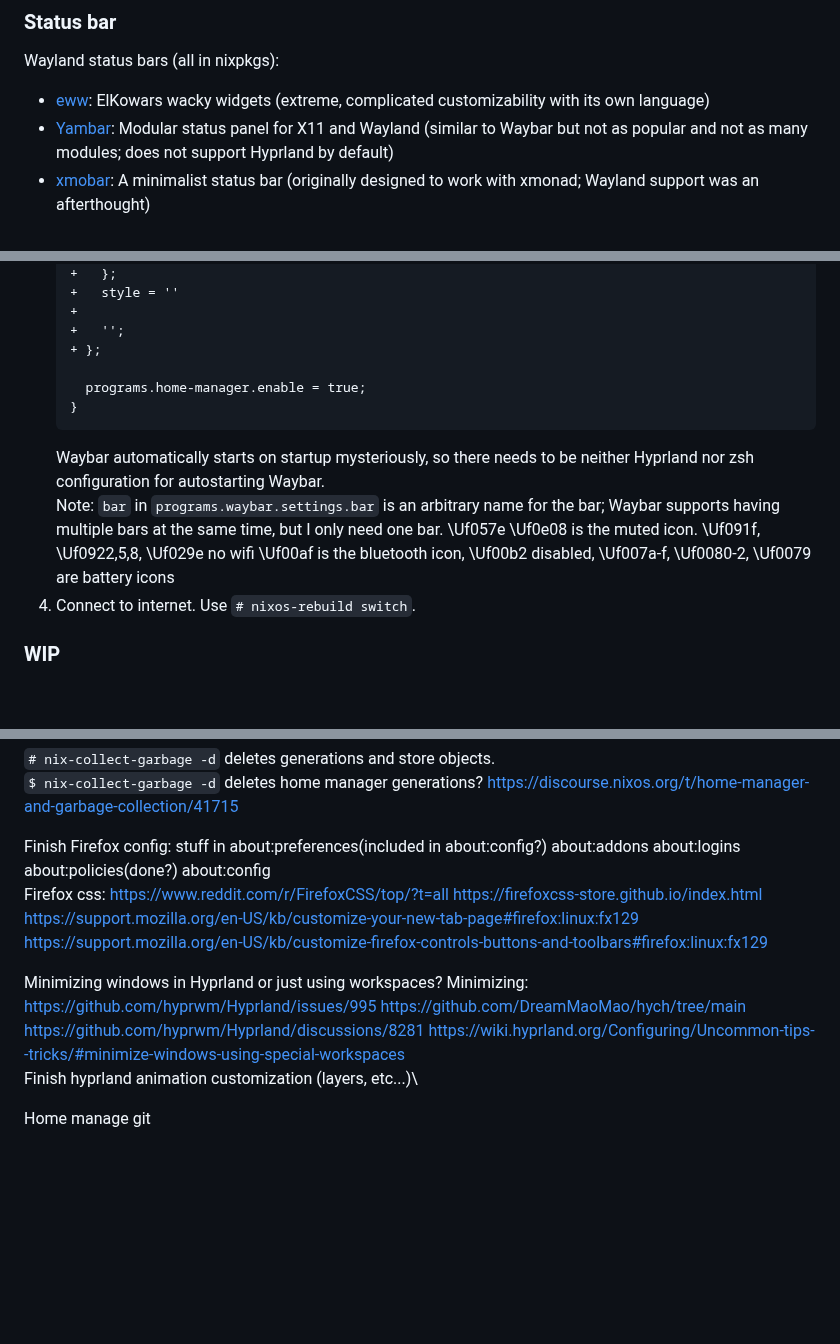
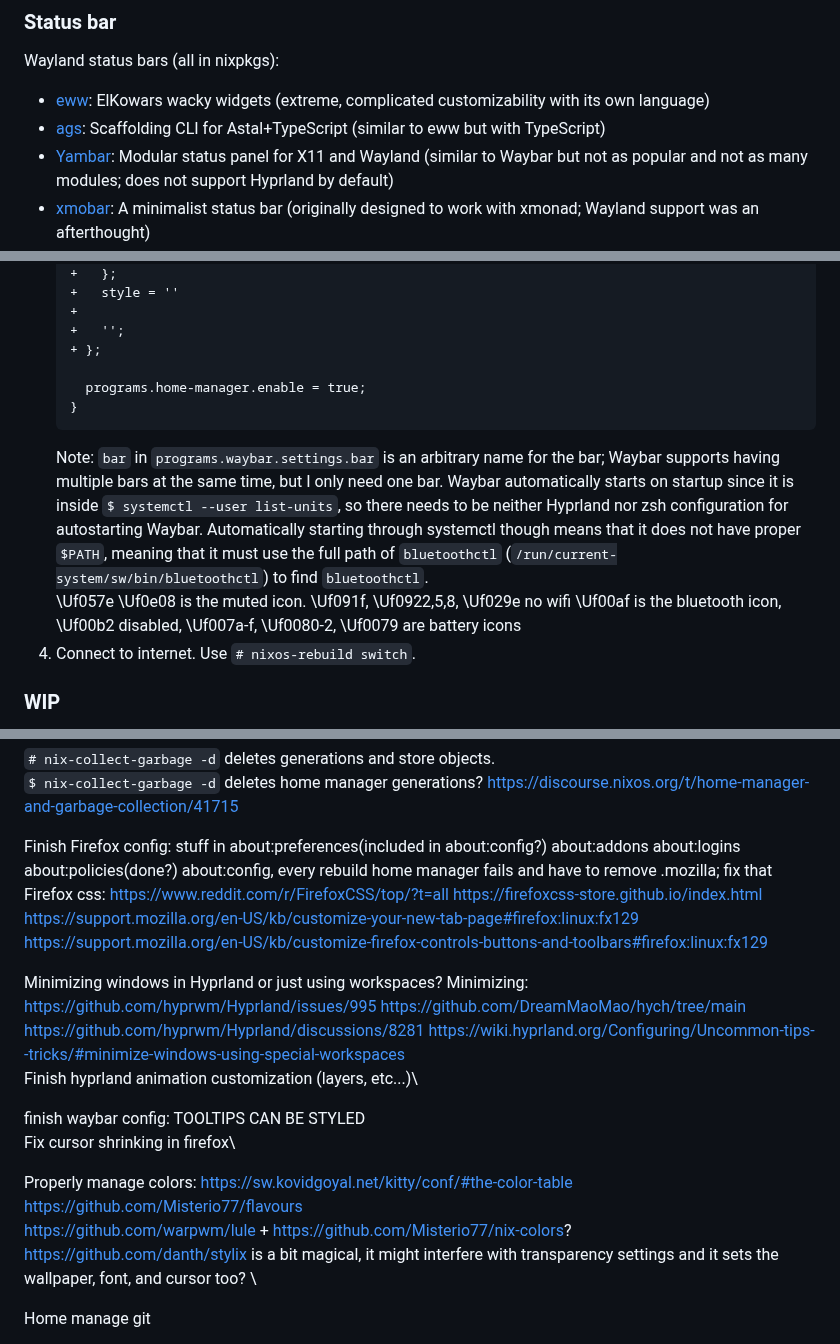
Before and after one commit to 0dpe/Linux-Journey, a Markdown page: README.md, 3 parts joined by grey strips. GitHub-like rendering; blank space fills up the shorter version.

````diff
--- a/README.md
+++ b/README.md
@@ -76,6 +76,7 @@ Manager | Animated | Transitions | Home <br> Manager
 ### Status bar
 Wayland status bars (all in nixpkgs):
 * [eww](https://elkowar.github.io/eww): ElKowars wacky widgets (extreme, complicated customizability with its own language)
+* [ags](https://github.com/Aylur/ags): Scaffolding CLI for Astal+TypeScript (similar to eww but with TypeScript)
 * [Yambar](https://codeberg.org/dnkl/yambar): Modular status panel for X11 and Wayland (similar to Waybar but not as popular and not as many modules; does not support Hyprland by default)
 * [xmobar](https://codeberg.org/xmobar/xmobar): A minimalist status bar (originally designed to work with xmonad; Wayland support was an afterthought)
 * :heavy_check_mark: [Waybar](https://github.com/Alexays/Waybar): Highly customizable Wayland bar for Sway and Wlroots based compositors.
@@ -2072,13 +2073,13 @@ For Linux systems, [PipeWire](https://docs.pipewire.org/index.html "PipeWire Doc
      programs.home-manager.enable = true;
    }
    ```
-   Waybar automatically starts on startup mysteriously, so there needs to be neither Hyprland nor zsh configuration for autostarting Waybar.\
    Note: `bar` in `programs.waybar.settings.bar` is an arbitrary name for the bar; Waybar supports having multiple bars at the same time, but I only need one bar.
+   Waybar automatically starts on startup since it is inside `$ systemctl --user list-units`, so there needs to be neither Hyprland nor zsh configuration for autostarting Waybar. Automatically starting through systemctl though means that it does not have proper `$PATH`, meaning that it must use the full path of `bluetoothctl` (`/run/current-system/sw/bin/bluetoothctl`) to find `bluetoothctl`.\
    \Uf057e \Uf0e08 is the muted icon.
    \Uf091f, \Uf0922,5,8, \Uf029e no wifi
    \Uf00af is the bluetooth icon, \Uf00b2 disabled,
    \Uf007a-f, \Uf0080-2, \Uf0079 are battery icons
-2. Connect to internet. Use `# nixos-rebuild switch`.
+1. Connect to internet. Use `# nixos-rebuild switch`.
 
 ### WIP
 Using Python Environment
@@ -2097,11 +2098,19 @@ All things in NixOS are packages. The system is a package that depends on whatev
 `# nix-collect-garbage -d` deletes generations and store objects.\
 `$ nix-collect-garbage -d` deletes home manager generations? https://discourse.nixos.org/t/home-manager-and-garbage-collection/41715
 
-Finish Firefox config: stuff in about:preferences(included in about:config?) about:addons about:logins about:policies(done?) about:config\
+Finish Firefox config: stuff in about:preferences(included in about:config?) about:addons about:logins about:policies(done?) about:config, every rebuild home manager fails and have to remove .mozilla; fix that\
 Firefox css: https://www.reddit.com/r/FirefoxCSS/top/?t=all https://firefoxcss-store.github.io/index.html https://support.mozilla.org/en-US/kb/customize-your-new-tab-page#firefox:linux:fx129 https://support.mozilla.org/en-US/kb/customize-firefox-controls-buttons-and-toolbars#firefox:linux:fx129
 
 Minimizing windows in Hyprland or just using workspaces? Minimizing: https://github.com/hyprwm/Hyprland/issues/995 https://github.com/DreamMaoMao/hych/tree/main https://github.com/hyprwm/Hyprland/discussions/8281 https://wiki.hyprland.org/Configuring/Uncommon-tips--tricks/#minimize-windows-using-special-workspaces \
 Finish hyprland animation customization (layers, etc...)\
+
+finish waybar config: TOOLTIPS CAN BE STYLED \
+Fix cursor shrinking in firefox\
+
+Properly manage colors: https://sw.kovidgoyal.net/kitty/conf/#the-color-table \
+https://github.com/Misterio77/flavours \
+https://github.com/warpwm/lule + https://github.com/Misterio77/nix-colors? \
+https://github.com/danth/stylix is a bit magical, it might interfere with transparency settings and it sets the wallpaper, font, and cursor too? \
 
 Home manage git
 
````
Also changed, not shown: other parts of README.md (+1 -1 lines).
